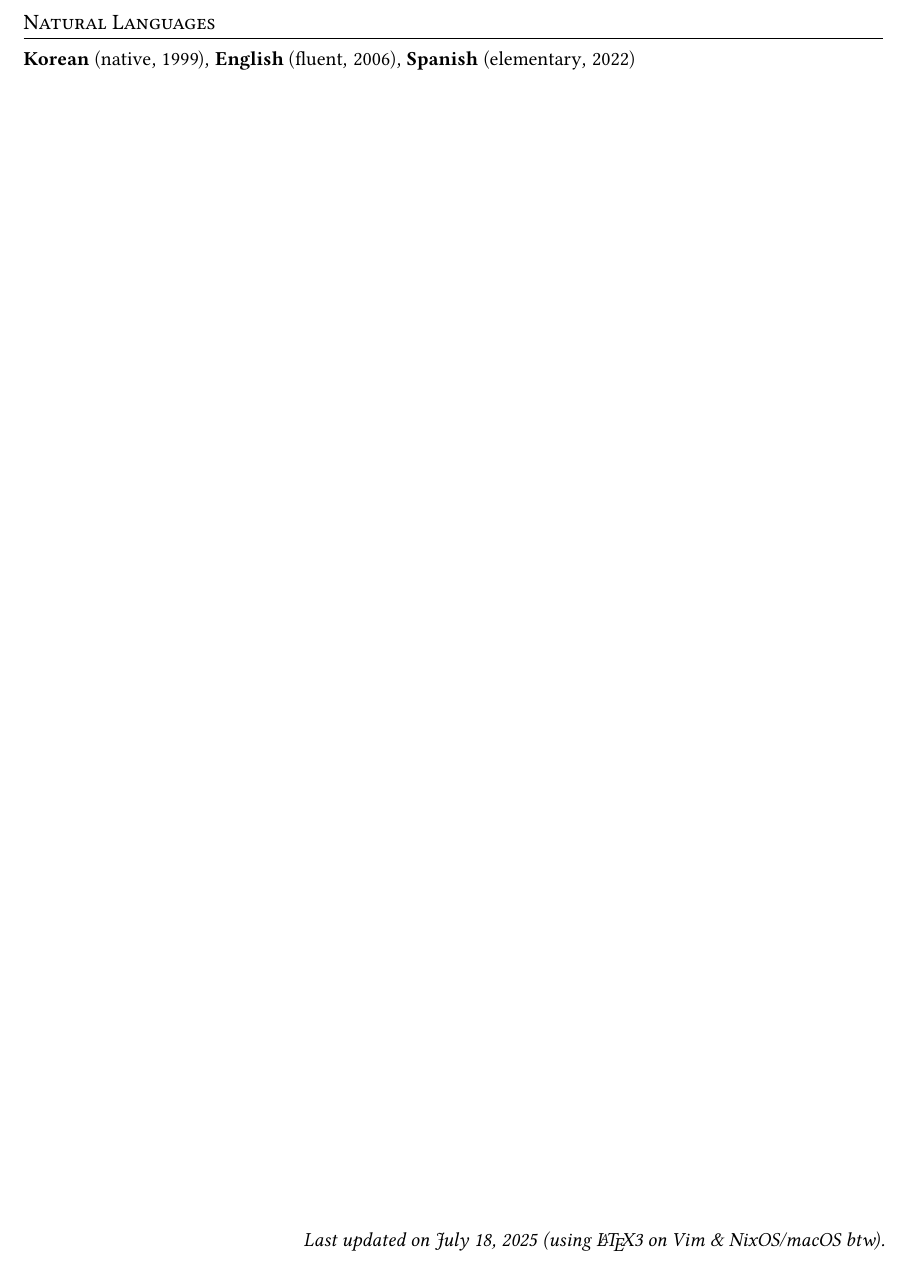
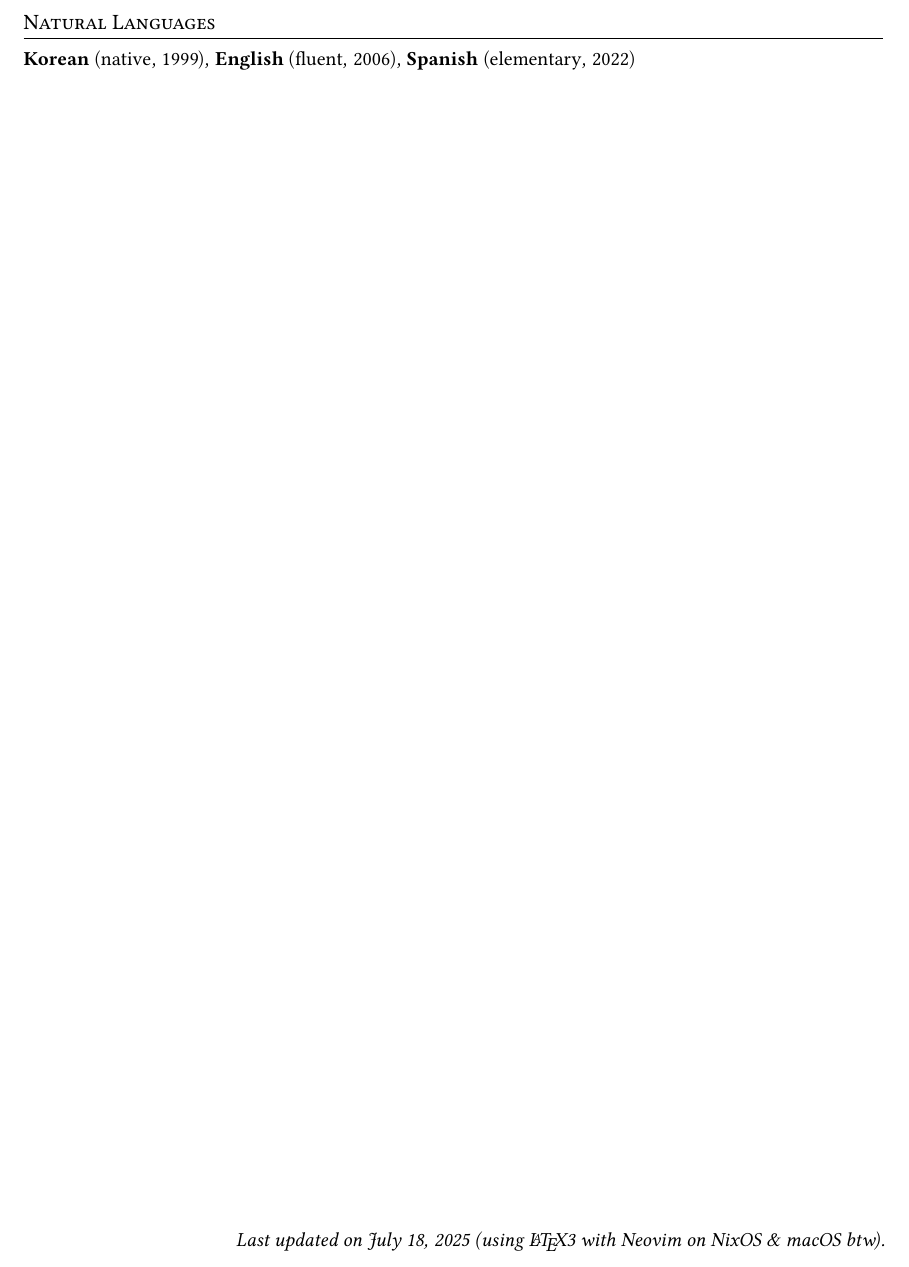
Before and after one commit to Zeta611/curriculum-vitae, a LaTeX CV (cv.tex): part of page 3 of 3, cut so that both start at the same text. The pictures show the PDF file cv.pdf that the author committed with the source.

Commit message:
:sparkles: Update

```diff
--- a/cv.tex
+++ b/cv.tex
@@ -413,5 +413,5 @@ I use the \textbf{bolded} languages frequently.
 % \worldflag[width=1em]{KR} \textbf{Korean} (native), \worldflag[width=1em]{GB} \textbf{English} (fluent), \worldflag[width=1em]{ES} \textbf{Spanish} (elementary)
 \textbf{Korean}~(native, 1999), \textbf{English}~(fluent, 2006), \textbf{Spanish}~(elementary, 2022)
 
-\vfill\hfill \textit{Last updated on \today~(using \LaTeX3{} on Vim \& NixOS/macOS btw).}
+\vfill\hfill \textit{Last updated on \today~(using \LaTeX3{} with Neovim on NixOS \& macOS btw).}
 \end{document}
```
Also changed, not shown: cv.pdf.
